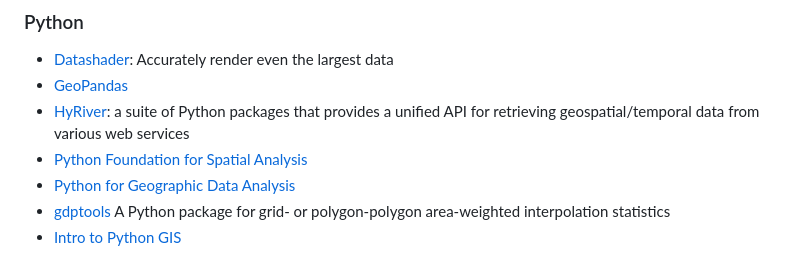
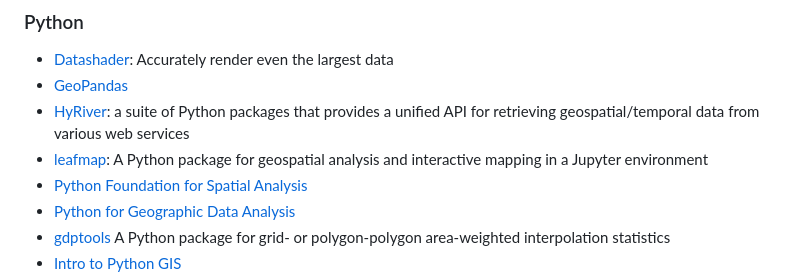
Before and after one commit to mhweber/ICRW8_Geospatial_Workshop, a Markdown page: README.md, the part around the change. Drawn GitHub-style.

```diff
--- a/README.md
+++ b/README.md
@@ -96,6 +96,7 @@ Here is a list of some useful geospatial tools and resources:
     Accurately render even the largest data
 * [GeoPandas](https://geopandas.org/en/stable/index.html)
 * [HyRiver](https://docs.hyriver.io/index.html): a suite of Python packages that provides a unified API for retrieving geospatial/temporal data from various web services
+* [leafmap](https://leafmap.org/): A Python package for geospatial analysis and interactive mapping in a Jupyter environment
 * [Python Foundation for Spatial Analysis](https://courses.spatialthoughts.com/python-foundation.html)
 * [Python for Geographic Data Analysis](https://pythongis.org/index.html)
 * [gdptools](https://gdptools.readthedocs.io/en/latest/) A Python package for grid- or polygon-polygon area-weighted interpolation statistics
```
